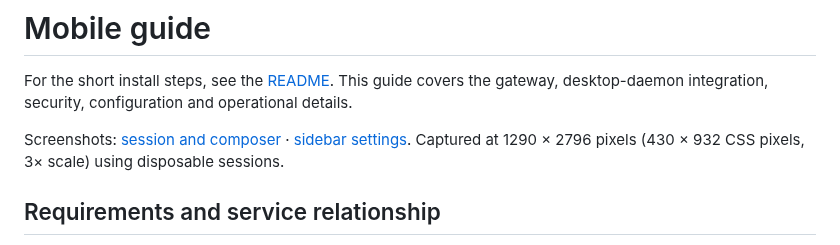
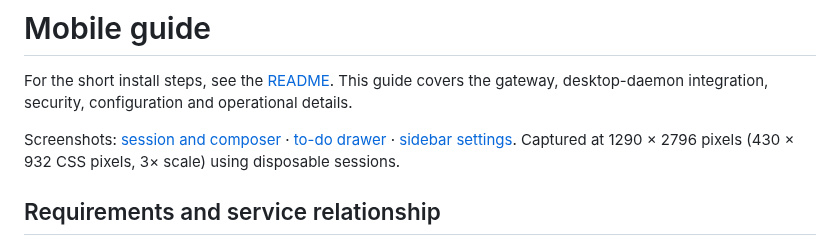
Before and after one commit to cpu23/omp-mobile, a Markdown page: docs/guide.md, the part around the change. GitHub-like rendering.

```diff
--- a/docs/guide.md
+++ b/docs/guide.md
@@ -3,7 +3,7 @@
 For the short install steps, see the [README](../README.md). This guide covers the gateway, desktop-daemon integration,
 security, configuration and operational details.
 
-Screenshots: [session and composer](screenshots/chat.png) · [sidebar settings](screenshots/settings.png).
+Screenshots: [session and composer](screenshots/chat.png) · [to-do drawer](screenshots/todos.png) · [sidebar settings](screenshots/settings.png).
 Captured at 1290 × 2796 pixels (430 × 932 CSS pixels, 3× scale) using disposable sessions.
 
 ## Requirements and service relationship
```
Also changed, not shown: README.md (+1 -0 lines), docs/screenshots/todos.png (added).
